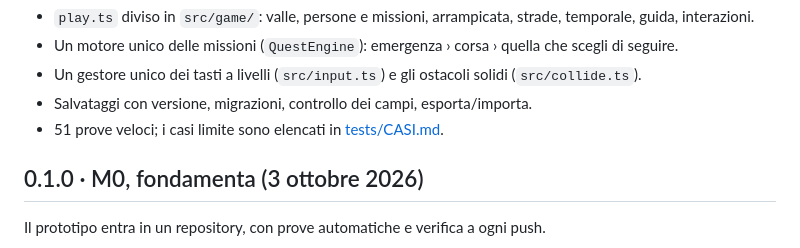
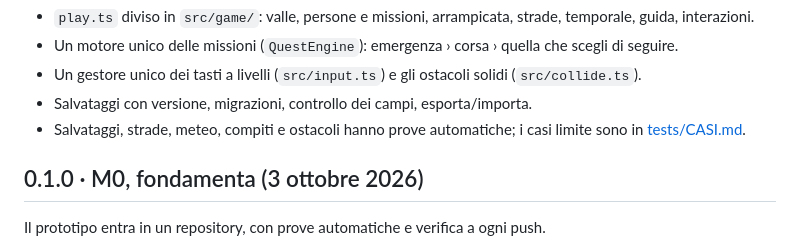
Before and after one commit to Vikybassi/montagna-viva, a Markdown page: CHANGELOG.md, the part around the change. Drawn GitHub-style.

Commit message:
CHANGELOG: numeri delle prove aggiornati

```diff
--- a/CHANGELOG.md
+++ b/CHANGELOG.md
@@ -44,7 +44,7 @@ sola, muri veri, orologio che può saltare senza rompere niente.
 - Un motore unico delle missioni (`QuestEngine`): emergenza › corsa › quella che scegli di seguire.
 - Un gestore unico dei tasti a livelli (`src/input.ts`) e gli ostacoli solidi (`src/collide.ts`).
 - Salvataggi con versione, migrazioni, controllo dei campi, esporta/importa.
-- 51 prove veloci; i casi limite sono elencati in [tests/CASI.md](tests/CASI.md).
+- Salvataggi, strade, meteo, compiti e ostacoli hanno prove automatiche; i casi limite sono in [tests/CASI.md](tests/CASI.md).
 
 ## 0.1.0 · M0, fondamenta (3 ottobre 2026)
 
```
